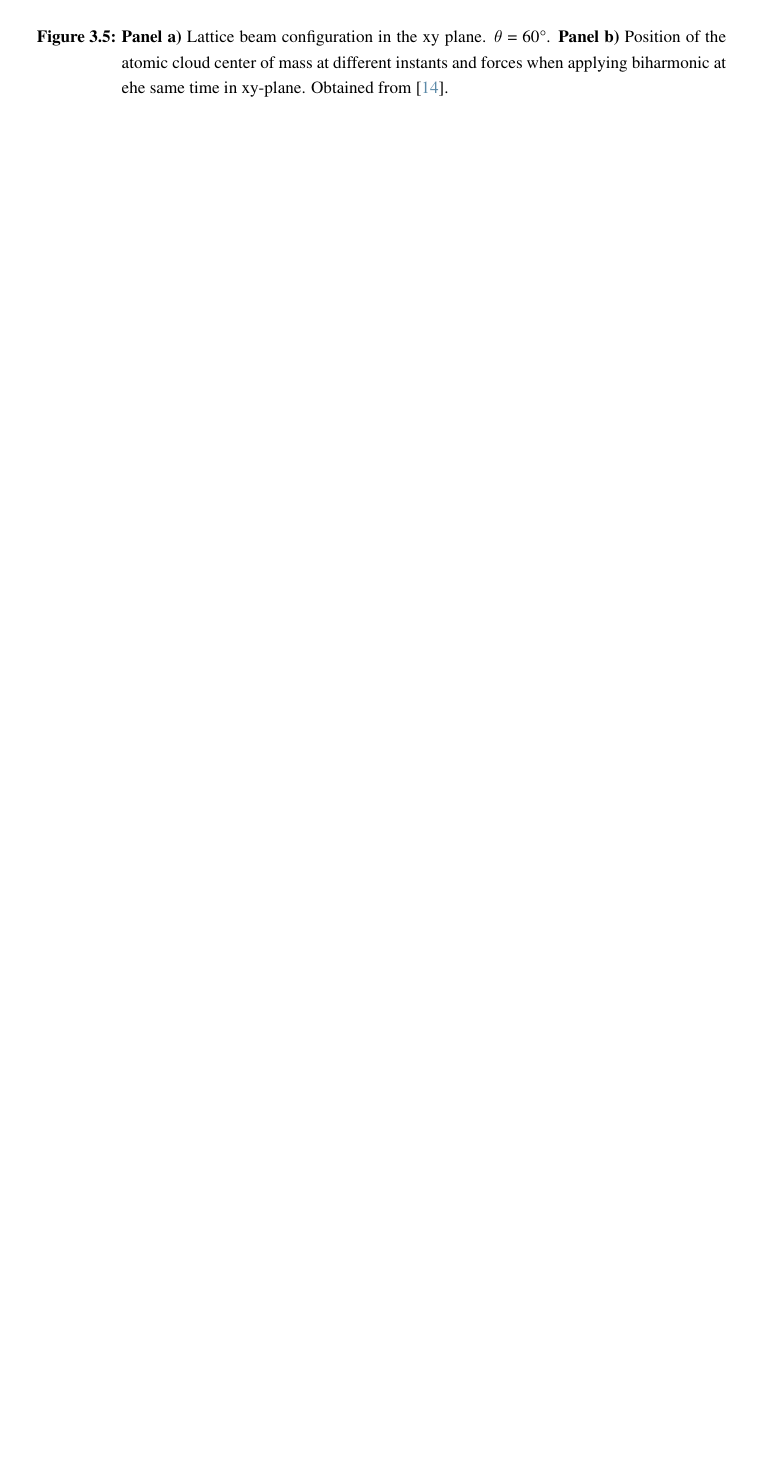
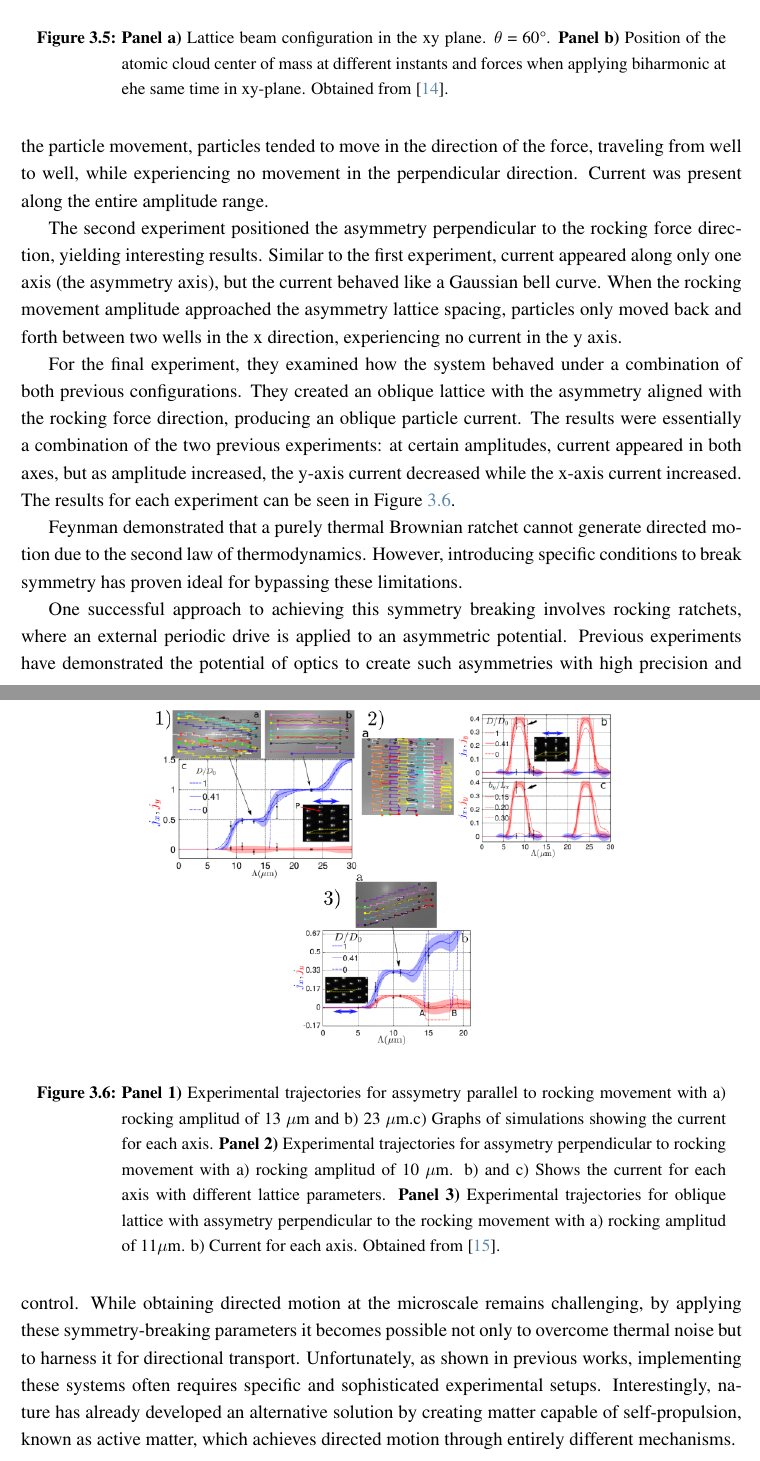
Before and after one commit to YerayCruz/manuscript, a LaTeX thesis (main.tex, which reads chapters/ch2_backgroung.tex): part of page 33 of 43 before the commit and two parts of pages 33 and 34 of 43 after it, the two joined at a grey line, cut so that both start at the same text, the shorter picture padded with empty space. Compiled offline with pdfLaTeX.

Commit message:
Feature: Adds Arzola experiment

```diff
--- a/chapters/ch2_backgroung.tex
+++ b/chapters/ch2_backgroung.tex
@@ -403,6 +403,25 @@ A different approach was developed by Lee et al. (2004), who employed holographi
  \end{figure}
 
 
+ Following the same lattice-based approach, Arzola et al. (2017) successfully recreated all five two-dimensional Bravais lattices using computer-generated holographic optical micromanipulation \cite{arzola2017omnidirectional}. Their potential consisted of Gaussian wells distributed along a primary lattice, combined with a shifted replica of the same lattice with a reduced depth factor, Q, compared to the original. The asymmetry of the resulting potential depended directly on both the depth factor Q and the displacement between the original and replica lattices. They implemented the rocking mechanism by moving the particle cell along one axis.
+
+The researchers performed three main experiments to validate their results, each with three different diffusion parameters (including no diffusion as one condition), calculating the current in the x and y axes with respect to the amplitude of movement. In the first experiment, they set the asymmetry parallel to the rocking force. They observed that since the wells were aligned with the particle movement, particles tended to move in the direction of the force, traveling from well to well, while experiencing no movement in the perpendicular direction. Current was present along the entire amplitude range.
+
+The second experiment positioned the asymmetry perpendicular to the rocking force direction, yielding interesting results. Similar to the first experiment, current appeared along only one axis (the asymmetry axis), but the current behaved like a Gaussian bell curve. When the rocking movement amplitude approached the asymmetry lattice spacing, particles only moved back and forth between two wells in the x direction, experiencing no current in the y axis.
+
+For the final experiment, they examined how the system behaved under a combination of both previous configurations. They created an oblique lattice with the asymmetry aligned with the rocking force direction, producing an oblique particle current. The results were essentially a combination of the two previous experiments: at certain amplitudes, current appeared in both axes, but as amplitude increased, the y-axis current decreased while the x-axis current increased. The results for each experiment can be seen in Figure~\ref{fig:arzolaexperiment}.
+
+\begin{figure}[h]
+  \begin{center}
+    \includegraphics[width=0.65\textwidth]{figures/ArzolaExperiment.png}
+  \end{center}
+  \caption[Arzola experiment.]{\textbf{Panel 1)} Experimental trajectories for  assymetry parallel to rocking movement with a) rocking amplitud of 13 $\mu$m and b) 23 $\mu$m.c) Graphs of simulations showing the current for each axis. \textbf{Panel 2)} Experimental trajectories for assymetry perpendicular to rocking movement with a) rocking amplitud of 10 $\mu$m. b) and c) Shows the current for each axis with different lattice parameters. \textbf{Panel 3)} Experimental trajectories for oblique lattice with assymetry perpendicular to the rocking movement with a) rocking amplitud of 11$\mu$m. b) Current for each axis. Obtained from \cite{arzola2017omnidirectional}.}\label{fig:arzolaexperiment}
+\end{figure}
+
+Feynman demonstrated that a purely thermal Brownian ratchet cannot generate directed motion due to the second law of thermodynamics. However, introducing specific conditions to break symmetry has proven ideal for bypassing these limitations.
+
+One successful approach to achieving this symmetry breaking involves rocking ratchets, where an external periodic drive is applied to an asymmetric potential. Previous experiments have demonstrated the potential of optics to create such asymmetries with high precision and control. While obtaining directed motion at the microscale remains challenging, by applying these symmetry-breaking parameters it becomes possible not only to overcome thermal noise but to harness it for directional transport. Unfortunately, as shown in previous works, implementing these systems often requires specific and sophisticated experimental setups. Interestingly, nature has already developed an alternative solution by creating matter capable of self-propulsion, known as active matter, which achieves directed motion through entirely different mechanisms.
+
 
 \chapter{Active Matter Systems}
 \label{ch:activeandpassivemattersystems}
```
Also changed, not shown: references.bib (+11 -11 lines), figures/Arzola1.png (added), figures/Arzola2.png (added), figures/Arzola3.png (added), figures/ArzolaExperiment.png (added), figures/ArzolaExperiment.svg (added), figures/LebedevExperiment.svg (added), main.bbl, main.pdf, 11 other files.
